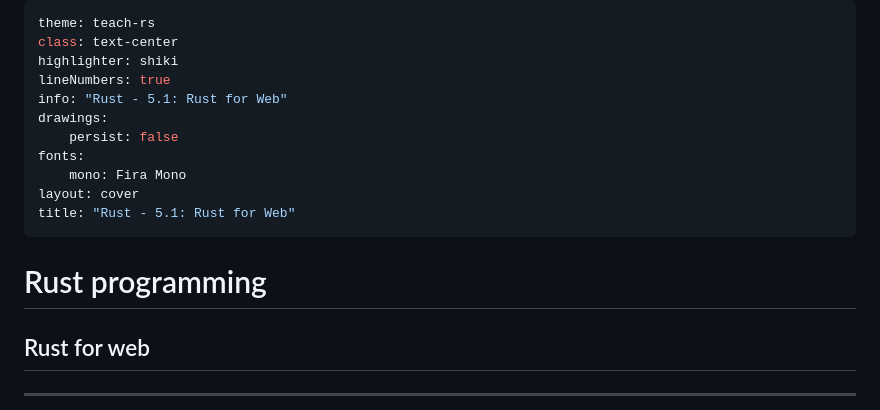
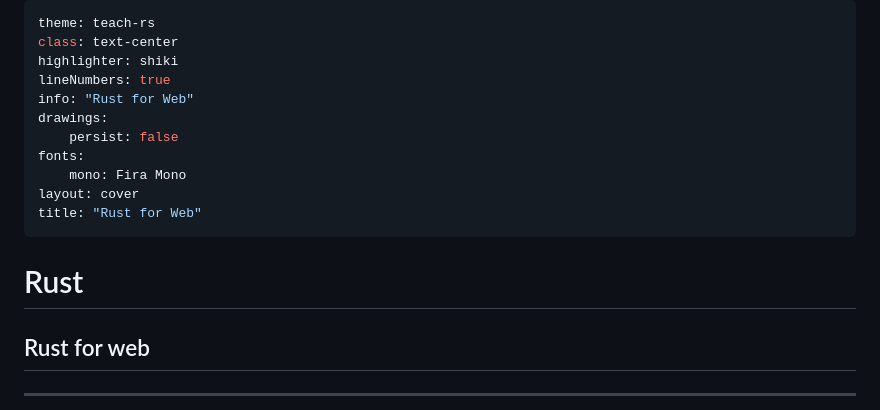
Before and after one commit to brano-hozza/rust-exercises, a Markdown page: rust_for_web/slides/index.md, the part around the change. GitHub-like rendering.

Commit message:
:sparkles: update metadata

```diff
--- a/rust_for_web/slides/index.md
+++ b/rust_for_web/slides/index.md
@@ -3,16 +3,16 @@ theme: teach-rs
 class: text-center
 highlighter: shiki
 lineNumbers: true
-info: "Rust - 5.1: Rust for Web"
+info: "Rust for Web"
 drawings:
     persist: false
 fonts:
     mono: Fira Mono
 layout: cover
-title: "Rust - 5.1: Rust for Web"
+title: "Rust for Web"
 ---
 
-# Rust programming
+# Rust
 
 
 ## Rust for web
```
